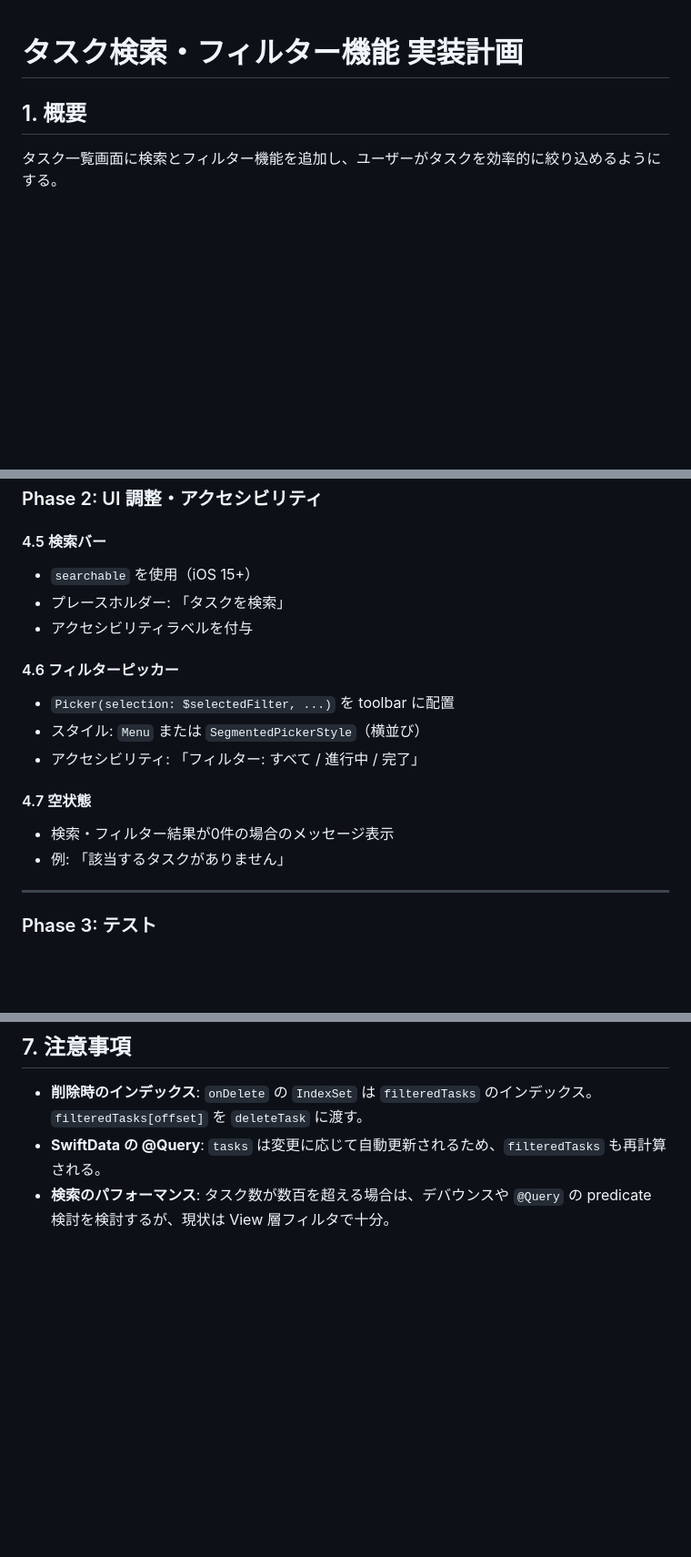
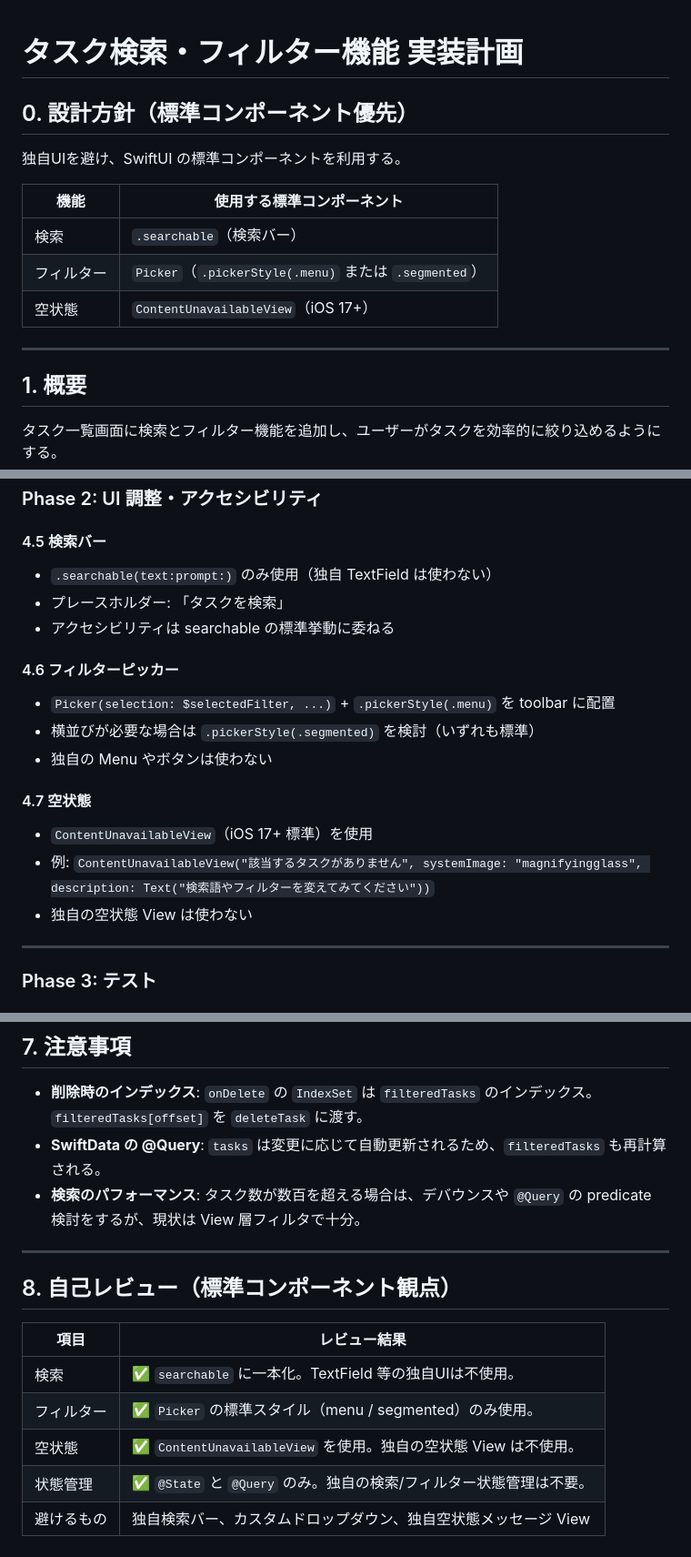
Before and after one commit to yu1Ro5/BabySteps, a Markdown page: docs/IMPLEMENTATION_PLAN_SEARCH_FILTER.md, 3 parts joined by grey strips. Shown at 91% size. Drawn GitHub-style; blank space fills up the shorter version.

Commit message:
docs: review implementation plan - enforce standard components (searchable, Picker, ContentUnavailableView)
Co-authored-by: yu1Ro5 <yu1Ro5@users.noreply.github.com>

```diff
--- a/docs/IMPLEMENTATION_PLAN_SEARCH_FILTER.md
+++ b/docs/IMPLEMENTATION_PLAN_SEARCH_FILTER.md
@@ -1,4 +1,16 @@
 # タスク検索・フィルター機能 実装計画
+
+## 0. 設計方針（標準コンポーネント優先）
+
+独自UIを避け、SwiftUI の標準コンポーネントを利用する。
+
+| 機能 | 使用する標準コンポーネント |
+|------|---------------------------|
+| 検索 | `.searchable`（検索バー） |
+| フィルター | `Picker`（`.pickerStyle(.menu)` または `.segmented`） |
+| 空状態 | `ContentUnavailableView`（iOS 17+） |
+
+---
 
 ## 1. 概要
 
@@ -143,20 +155,21 @@ var isCompleted: Bool {
 
 #### 4.5 検索バー
 
-- `searchable` を使用（iOS 15+）
+- `.searchable(text:prompt:)` のみ使用（独自 TextField は使わない）
 - プレースホルダー: 「タスクを検索」
-- アクセシビリティラベルを付与
+- アクセシビリティは searchable の標準挙動に委ねる
 
 #### 4.6 フィルターピッカー
 
-- `Picker(selection: $selectedFilter, ...)` を toolbar に配置
-- スタイル: `Menu` または `SegmentedPickerStyle`（横並び）
-- アクセシビリティ: 「フィルター: すべて / 進行中 / 完了」
+- `Picker(selection: $selectedFilter, ...)` + `.pickerStyle(.menu)` を toolbar に配置
+- 横並びが必要な場合は `.pickerStyle(.segmented)` を検討（いずれも標準）
+- 独自の Menu やボタンは使わない
 
 #### 4.7 空状態
 
-- 検索・フィルター結果が0件の場合のメッセージ表示
-- 例: 「該当するタスクがありません」
+- `ContentUnavailableView`（iOS 17+ 標準）を使用
+- 例: `ContentUnavailableView("該当するタスクがありません", systemImage: "magnifyingglass", description: Text("検索語やフィルターを変えてみてください"))`
+- 独自の空状態 View は使わない
 
 ---
 
@@ -200,4 +213,16 @@ var isCompleted: Bool {
 
 - **削除時のインデックス**: `onDelete` の `IndexSet` は `filteredTasks` のインデックス。`filteredTasks[offset]` を `deleteTask` に渡す。
 - **SwiftData の @Query**: `tasks` は変更に応じて自動更新されるため、`filteredTasks` も再計算される。
-- **検索のパフォーマンス**: タスク数が数百を超える場合は、デバウンスや `@Query` の predicate 検討を検討するが、現状は View 層フィルタで十分。
+- **検索のパフォーマンス**: タスク数が数百を超える場合は、デバウンスや `@Query` の predicate 検討をするが、現状は View 層フィルタで十分。
+
+---
+
+## 8. 自己レビュー（標準コンポーネント観点）
+
+| 項目 | レビュー結果 |
+|------|--------------|
+| 検索 | ✅ `searchable` に一本化。TextField 等の独自UIは不使用。 |
+| フィルター | ✅ `Picker` の標準スタイル（menu / segmented）のみ使用。 |
+| 空状態 | ✅ `ContentUnavailableView` を使用。独自の空状態 View は不使用。 |
+| 状態管理 | ✅ `@State` と `@Query` のみ。独自の検索/フィルター状態管理は不要。 |
+| 避けるもの | 独自検索バー、カスタムドロップダウン、独自空状態メッセージ View |
```
Also changed, not shown: other parts of docs/IMPLEMENTATION_PLAN_SEARCH_FILTER.md (+3 -3 lines).
